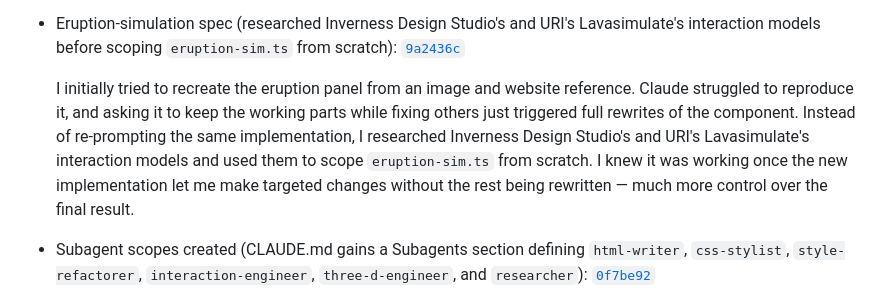
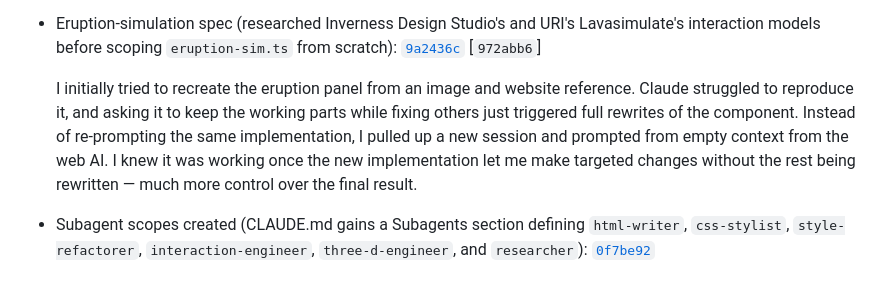
Before and after one commit to comp4020-agentic-coding-studio/comp4020-ass1-soybeaam, a Markdown page: PROCESS.md, the part around the change. Drawn GitHub-style.

Commit message:
Update Progress.md

```diff
--- a/PROCESS.md
+++ b/PROCESS.md
@@ -24,8 +24,9 @@ Key commits so far:
   Lavasimulate's interaction models before scoping `eruption-sim.ts` from
   scratch):
   [`9a2436c`](https://github.com/comp4020-agentic-coding-studio/comp4020-ass1-soybeaam/commit/9a2436cc18e8a1105d427ac50ed1317275938a3e)
+  [`972abb6`]
 
-  I initially tried to recreate the eruption panel from an image and website reference. Claude struggled to reproduce it, and asking it to keep the working parts while fixing others just triggered full rewrites of the component. Instead of re-prompting the same implementation, I researched Inverness Design Studio's and URI's Lavasimulate's interaction models and used them to scope `eruption-sim.ts` from scratch. I knew it was working once the new implementation let me make targeted changes without the rest being rewritten — much more control over the final result.
+  I initially tried to recreate the eruption panel from an image and website reference. Claude struggled to reproduce it, and asking it to keep the working parts while fixing others just triggered full rewrites of the component. Instead of re-prompting the same implementation, I pulled up a new session and prompted from empty context from the web AI. I knew it was working once the new implementation let me make targeted changes without the rest being rewritten — much more control over the final result.
 
 - Subagent scopes created (CLAUDE.md gains a Subagents section defining
   `html-writer`, `css-stylist`, `style-refactorer`, `interaction-engineer`,
```
